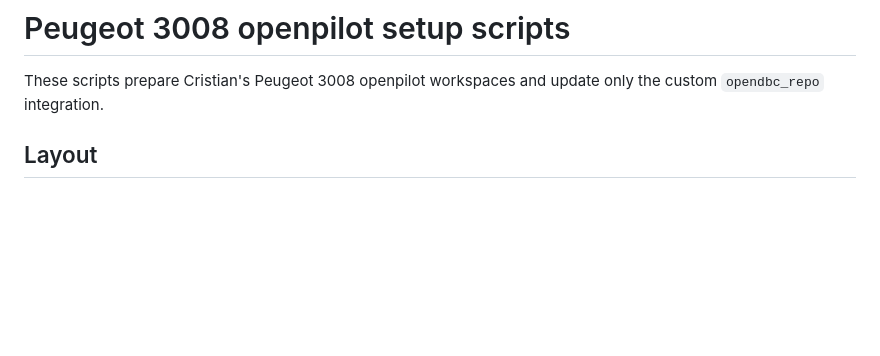
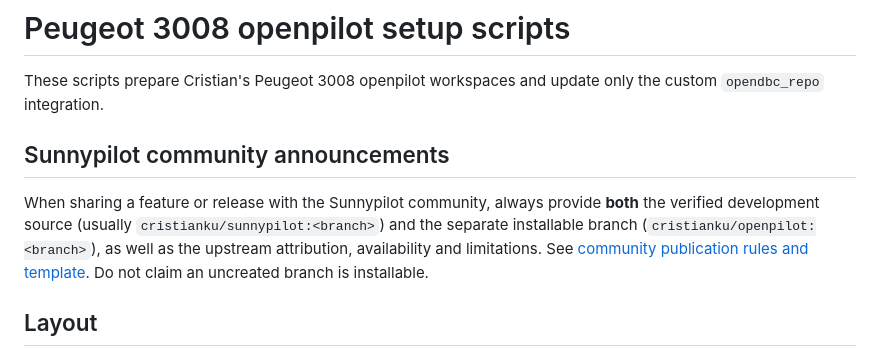
Before and after one commit to cristianku/openpilot_scripts, a Markdown page: README.md, the part around the change. GitHub-like rendering; blank space fills up the shorter version.

Commit message:
docs: cross-reference source and install branch disclosure for community

```diff
--- a/README.md
+++ b/README.md
@@ -1,6 +1,12 @@
 # Peugeot 3008 openpilot setup scripts
 
 These scripts prepare Cristian's Peugeot 3008 openpilot workspaces and update only the custom `opendbc_repo` integration.
+
+<!-- [community publication] - START -->
+## Sunnypilot community announcements
+
+When sharing a feature or release with the Sunnypilot community, always provide **both** the verified development source (usually `cristianku/sunnypilot:<branch>`) and the separate installable branch (`cristianku/openpilot:<branch>`), as well as the upstream attribution, availability and limitations. See [community publication rules and template](docs/community-publication.md). Do not claim an uncreated branch is installable.
+<!-- [community publication] - END -->
 
 ## Layout
 
```
